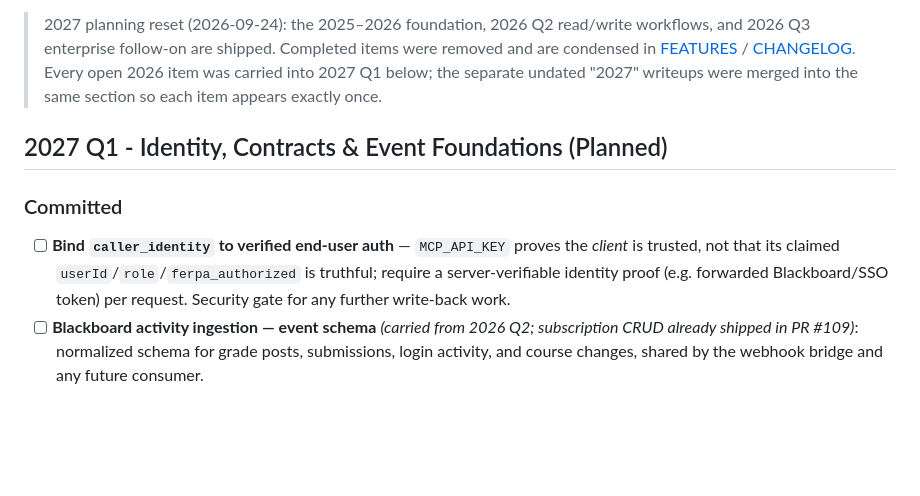
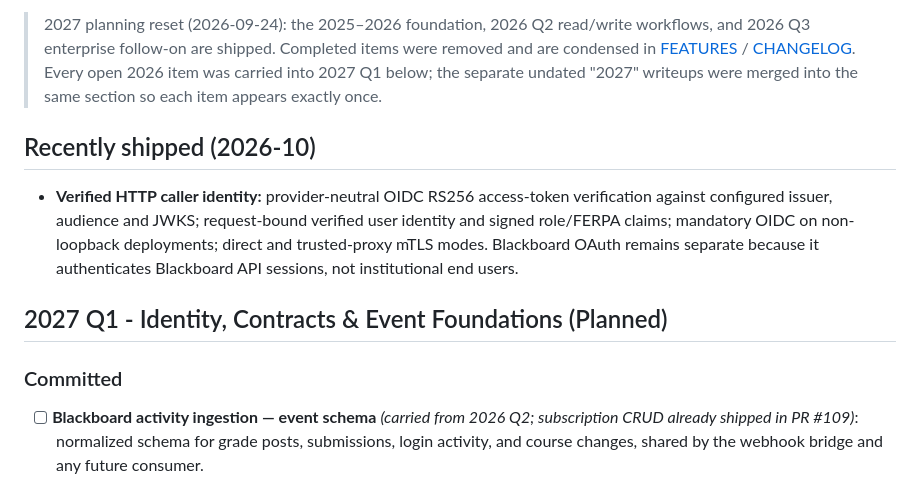
Before and after one commit to nitsuah/bb-mcp, a Markdown page: docs/ROADMAP.md, the part around one of its changes. GitHub-like rendering; blank space fills up the shorter version.

Commit message:
docs(identity): mark verified caller auth as shipped

```diff
--- a/docs/ROADMAP.md
+++ b/docs/ROADMAP.md
@@ -9,11 +9,14 @@ Last Updated: 2026-10-01
 > [CHANGELOG](./CHANGELOG.md). Every open 2026 item was carried into 2027 Q1 below; the separate undated
 > "2027" writeups were merged into the same section so each item appears exactly once.
 
+## Recently shipped (2026-10)
+
+- **Verified HTTP caller identity:** provider-neutral OIDC RS256 access-token verification against configured issuer, audience and JWKS; request-bound verified user identity and signed role/FERPA claims; mandatory OIDC on non-loopback deployments; direct and trusted-proxy mTLS modes. Blackboard OAuth remains separate because it authenticates Blackboard API sessions, not institutional end users.
+
 ## 2027 Q1 - Identity, Contracts & Event Foundations (Planned)
 
 ### Committed
 
-- [ ] **Bind `caller_identity` to verified end-user auth** — `MCP_API_KEY` proves the *client* is trusted, not that its claimed `userId`/`role`/`ferpa_authorized` is truthful; require a server-verifiable identity proof (e.g. forwarded Blackboard/SSO token) per request. Security gate for any further write-back work.
 - [ ] **Blackboard activity ingestion — event schema** *(carried from 2026 Q2; subscription CRUD already shipped in PR #109)*: normalized schema for grade posts, submissions, login activity, and course changes, shared by the webhook bridge and any future consumer.
 
 ### Needs scoping (subsystem-sized — carried from 2026 Q2/Q3)
```
Also changed, not shown: other parts of docs/ROADMAP.md (+1 -1 lines).
